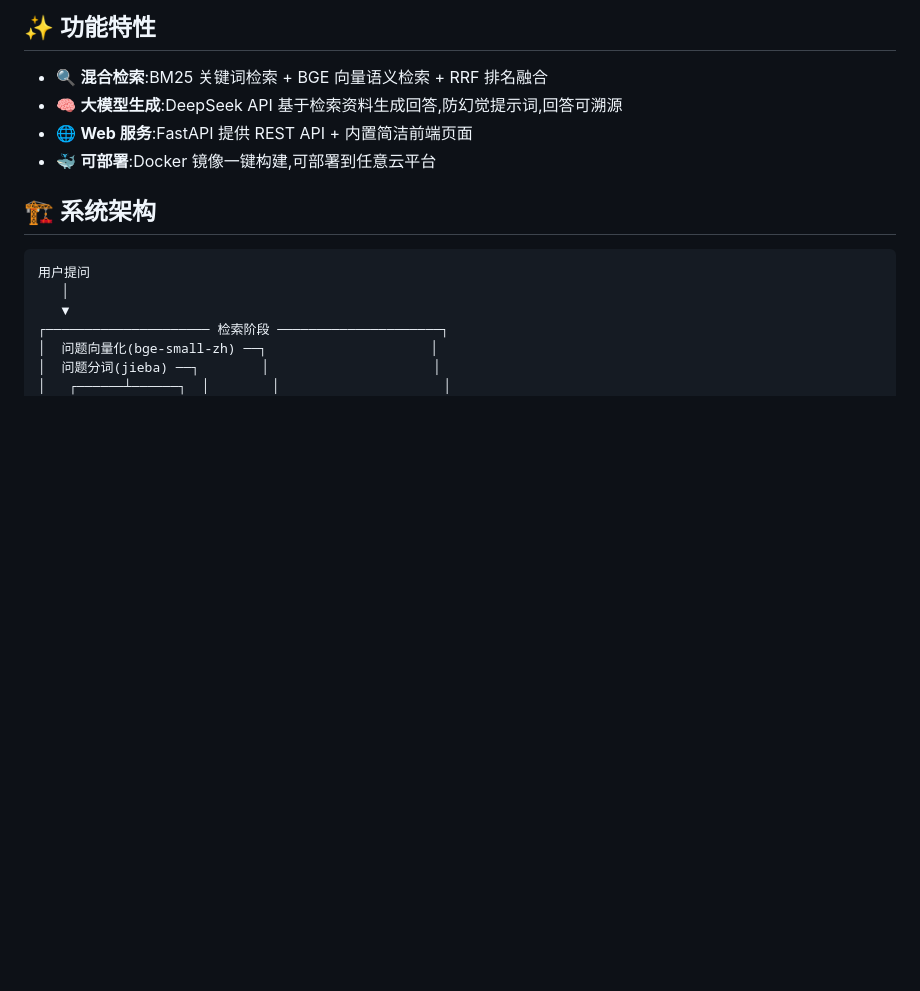
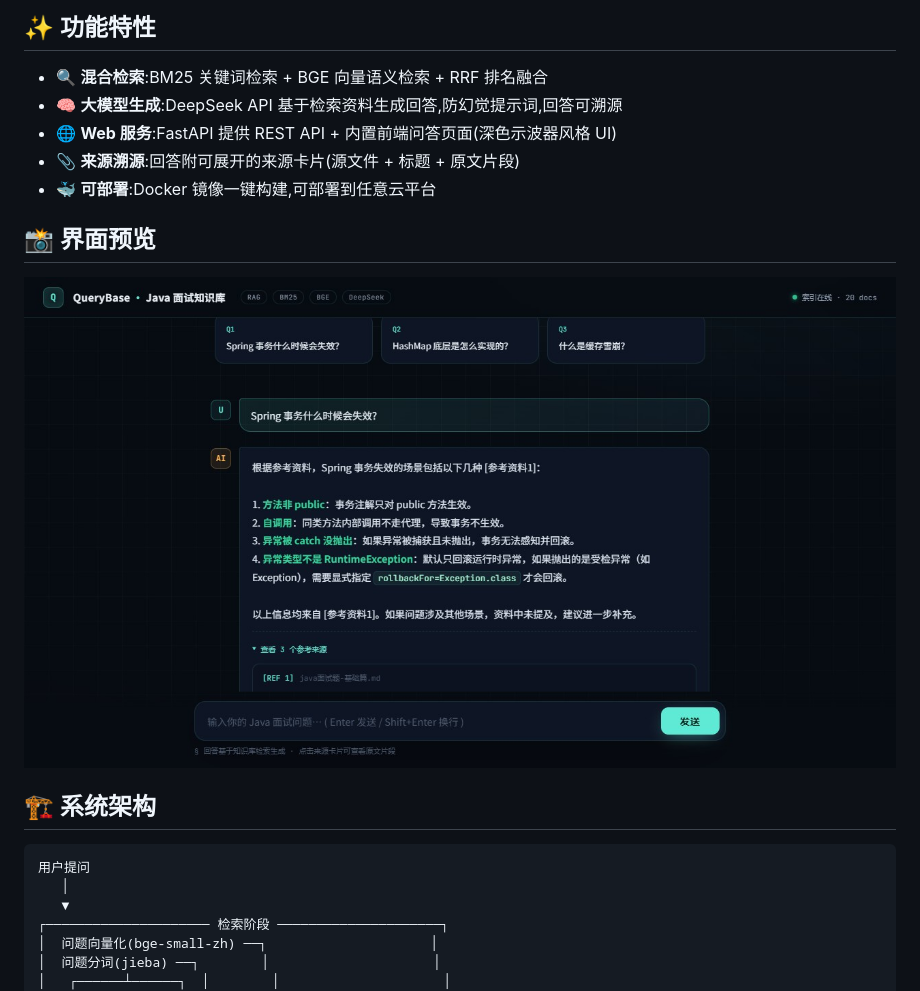
Before and after one commit to HUA0411/java-interview-rag, a Markdown page: README.md, the part around the change. Rendered like a GitHub page; pictures changed too: screenshots/ui.jpeg (added); blank space fills up the shorter version.

```diff
--- a/README.md
+++ b/README.md
@@ -6,8 +6,13 @@
 
 - 🔍 **混合检索**:BM25 关键词检索 + BGE 向量语义检索 + RRF 排名融合
 - 🧠 **大模型生成**:DeepSeek API 基于检索资料生成回答,防幻觉提示词,回答可溯源
-- 🌐 **Web 服务**:FastAPI 提供 REST API + 内置简洁前端页面
+- 🌐 **Web 服务**:FastAPI 提供 REST API + 内置前端问答页面(深色示波器风格 UI)
+- 📎 **来源溯源**:回答附可展开的来源卡片(源文件 + 标题 + 原文片段)
 - 🐳 **可部署**:Docker 镜像一键构建,可部署到任意云平台
+
+## 📸 界面预览
+
+![QueryBase UI](screenshots/ui.jpeg)
 
 ## 🏗️ 系统架构
 
```
Also changed, not shown: 2 other files.
